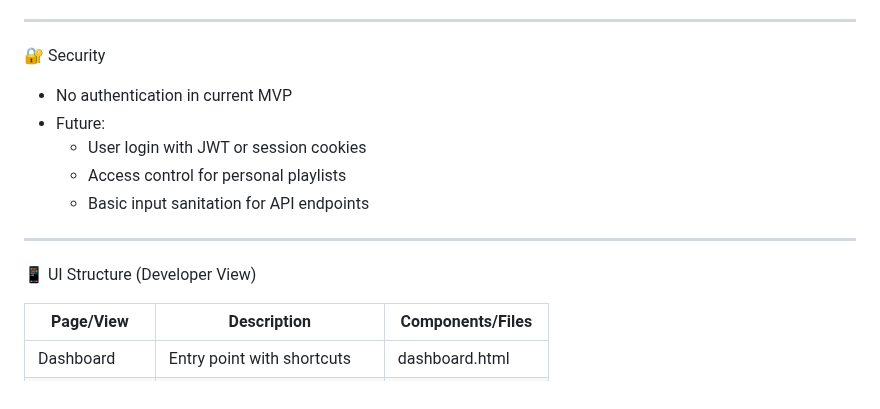
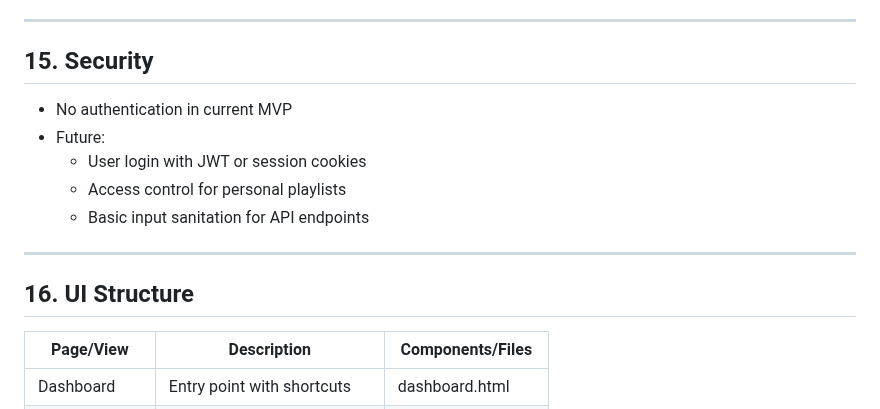
Before and after one commit to BlackSheep-78/speakify, a Markdown page: docs/speakify_full_documentation.en.md, the part around one of its changes. Rendered like a GitHub page.

```diff
--- a/docs/speakify_full_documentation.en.md
+++ b/docs/speakify_full_documentation.en.md
@@ -515,7 +531,7 @@ Base URL: http://localhost/speakify/backend/api.php
 
 ---
 
-🔐 Security
+## 15. Security
 
 - No authentication in current MVP
 - Future:
@@ -525,7 +541,7 @@ Base URL: http://localhost/speakify/backend/api.php
 
 ---
 
-📱 UI Structure (Developer View)
+## 16. UI Structure
 
 | Page/View         | Description                        | Components/Files                 |
 |-------------------|------------------------------------|----------------------------------|
```
Also changed, not shown: other parts of docs/speakify_full_documentation.en.md (+29 -13 lines).
